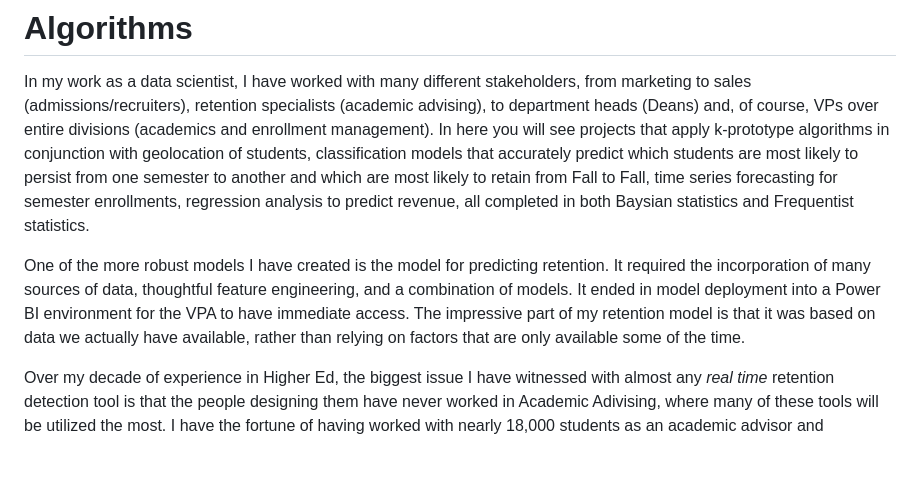
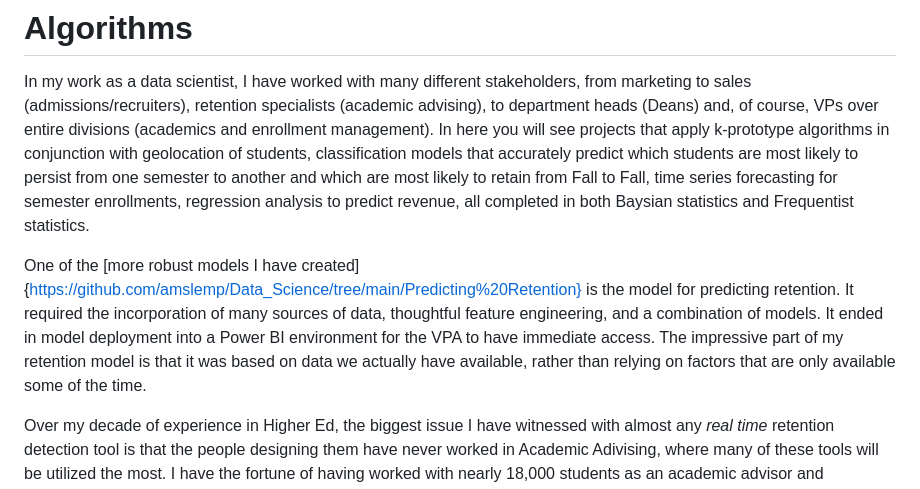
Before and after one commit to amslemp/Machine_Learning, a Markdown page: README.md, the part around the change. Rendered like a GitHub page; blank space fills up the shorter version.

```diff
--- a/README.md
+++ b/README.md
@@ -6,7 +6,7 @@ This repo focuses primarily on problems that I have addressed via machine learni
 
 In my work as a data scientist, I have worked with many different stakeholders, from marketing to sales (admissions/recruiters), retention specialists (academic advising), to department heads (Deans) and, of course, VPs over entire divisions (academics and enrollment management). In here you will see projects that apply k-prototype algorithms in conjunction with geolocation of students, classification models that accurately predict which students are most likely to persist from one semester to another and which are most likely to retain from Fall to Fall, time series forecasting for semester enrollments, regression analysis to predict revenue, all completed in both Baysian statistics and Frequentist statistics.
 
-One of the more robust models I have created is the model for predicting retention. It required the incorporation of many sources of data, thoughtful feature engineering, and a combination of models. It ended in model deployment into a Power BI environment for the VPA to have immediate access. The impressive part of my retention model is that it was based on data we actually have available, rather than relying on factors that are only available some of the time.
+One of the [more robust models I have created]{https://github.com/amslemp/Data_Science/tree/main/Predicting%20Retention} is the model for predicting retention. It required the incorporation of many sources of data, thoughtful feature engineering, and a combination of models. It ended in model deployment into a Power BI environment for the VPA to have immediate access. The impressive part of my retention model is that it was based on data we actually have available, rather than relying on factors that are only available some of the time.
 
 Over my decade of experience in Higher Ed, the biggest issue I have witnessed with almost any *real time* retention detection tool is that the people designing them have never worked in Academic Adivising, where many of these tools will be utilized the most. I have the fortune of having worked with nearly 18,000 students as an academic advisor and witnessed the roll out of numerous tools that failed spectacularly. The reason? They are trained on data that is not updated in real time! For instance, the most problematic data to train a model on <u>in higher education</u> is grades. I suspect (hope) it is better for K-12.
 
```
